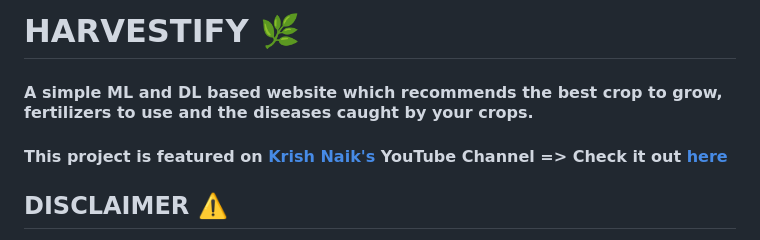
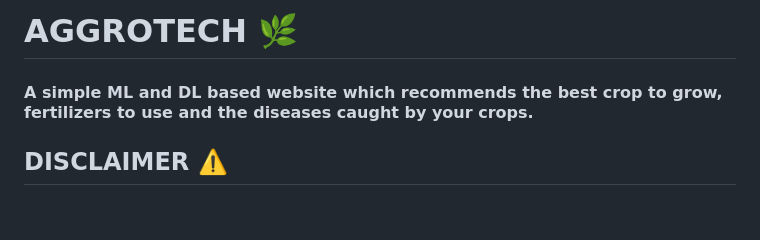
Before and after one commit to AviReddy21/crop-predict-test, a Markdown page: README.md, the part around the change. GitHub-like rendering; blank space fills up the shorter version.

```diff
--- a/README.md
+++ b/README.md
@@ -1,7 +1,6 @@
-# HARVESTIFY 🌿
+# AGGROTECH 🌿
 #### A simple ML and DL based website which recommends the best crop to grow, fertilizers to use and the diseases caught by your crops.
 
-#### This project is featured on [Krish Naik's](https://www.youtube.com/channel/UCNU_lfiiWBdtULKOw6X0Dig) YouTube Channel => Check it out [here](https://www.youtube.com/watch?v=zJcSod-L-Ps)
 
 ## DISCLAIMER ⚠️
 This is a POC(Proof of concept) kind-of project. The data used here comes up with no guarantee from the creator. So, don't use it for making farming decisions. If you do so, the creator is not responsible for anything. However, this project presents the idea that how we can use ML/DL into precision farming if developed at large scale and with authentic and verified data.
```
